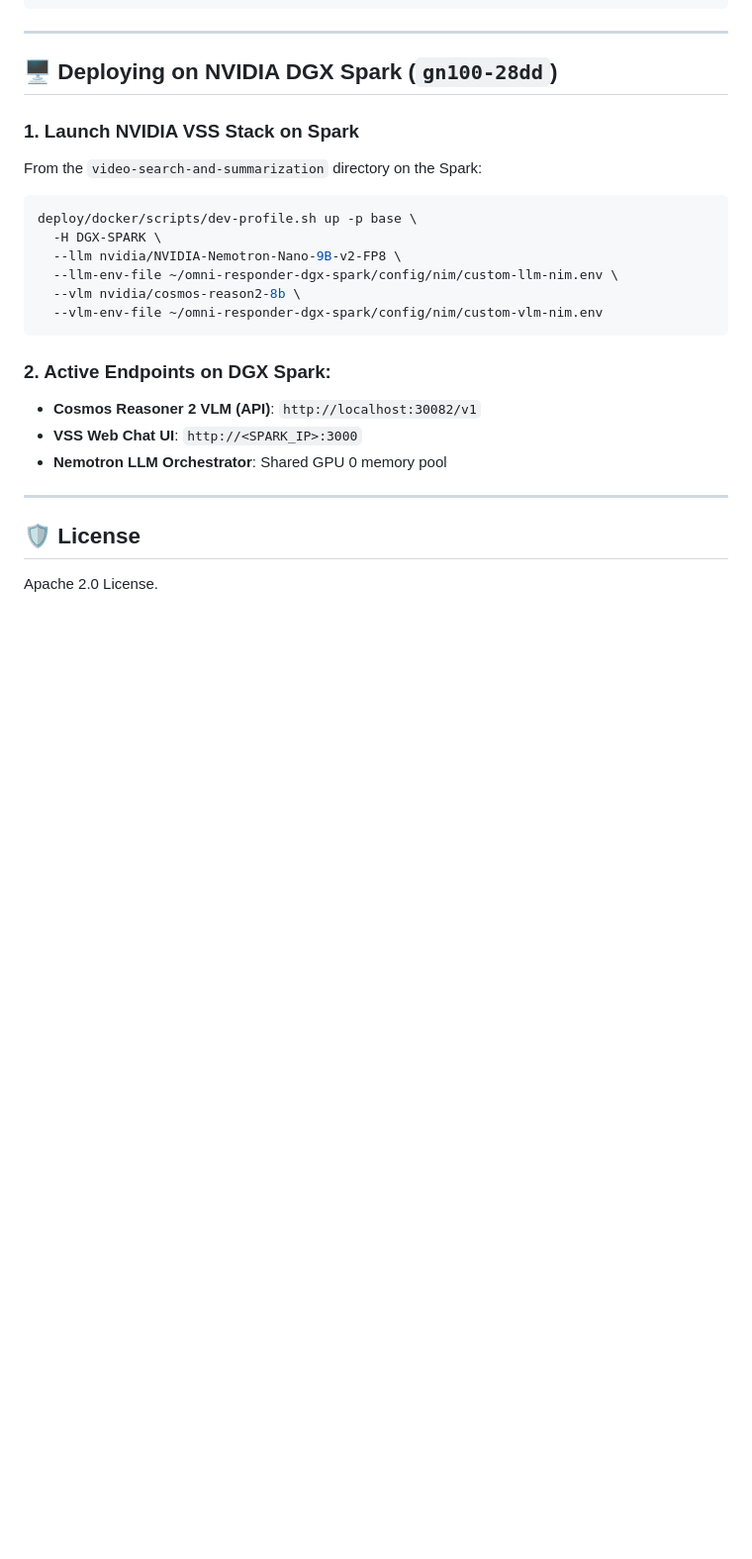
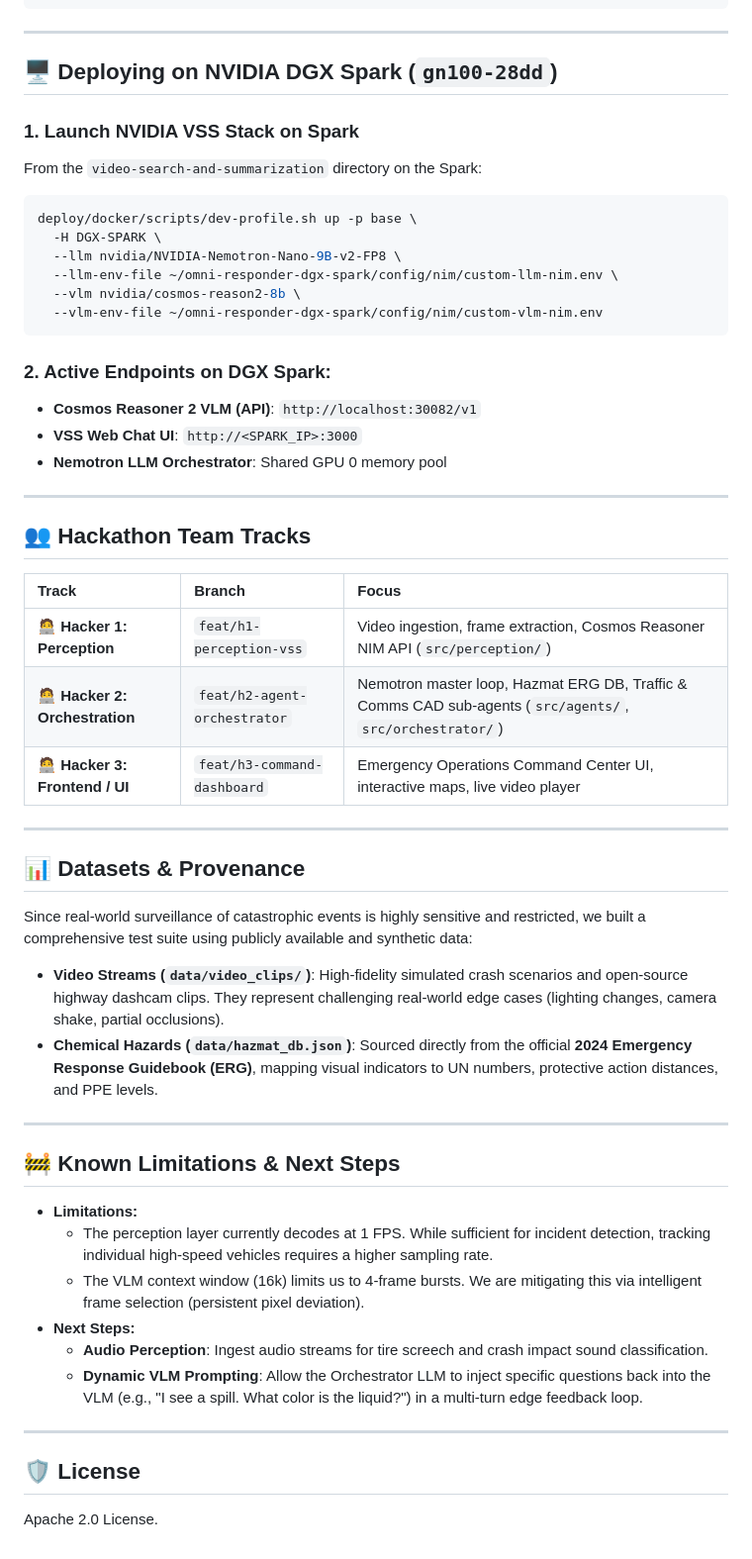
Before and after one commit to vshah-se/omni-responder-dgx-spark, a Markdown page: README.md, the part around one of its changes. Shown at 99% size. Rendered like a GitHub page; blank space fills up the shorter version.

Commit message:
Docs: Add UI running instructions, Datasets, and Limitations to README

```diff
--- a/README.md
+++ b/README.md
@@ -163,6 +181,35 @@ deploy/docker/scripts/dev-profile.sh up -p base \
 
 ---
 
+## 👥 Hackathon Team Tracks
+
+| Track | Branch | Focus |
+| :--- | :--- | :--- |
+| **🧑‍💻 Hacker 1: Perception** | `feat/h1-perception-vss` | Video ingestion, frame extraction, Cosmos Reasoner NIM API (`src/perception/`) |
+| **🧑‍💻 Hacker 2: Orchestration** | `feat/h2-agent-orchestrator` | Nemotron master loop, Hazmat ERG DB, Traffic & Comms CAD sub-agents (`src/agents/`, `src/orchestrator/`) |
+| **🧑‍💻 Hacker 3: Frontend / UI** | `feat/h3-command-dashboard` | Emergency Operations Command Center UI, interactive maps, live video player |
+
+---
+
+## 📊 Datasets & Provenance
+
+Since real-world surveillance of catastrophic events is highly sensitive and restricted, we built a comprehensive test suite using publicly available and synthetic data:
+* **Video Streams (`data/video_clips/`)**: High-fidelity simulated crash scenarios and open-source highway dashcam clips. They represent challenging real-world edge cases (lighting changes, camera shake, partial occlusions).
+* **Chemical Hazards (`data/hazmat_db.json`)**: Sourced directly from the official **2024 Emergency Response Guidebook (ERG)**, mapping visual indicators to UN numbers, protective action distances, and PPE levels.
+
+---
+
+## 🚧 Known Limitations & Next Steps
+
+* **Limitations:**
+  * The perception layer currently decodes at 1 FPS. While sufficient for incident detection, tracking individual high-speed vehicles requires a higher sampling rate.
+  * The VLM context window (16k) limits us to 4-frame bursts. We are mitigating this via intelligent frame selection (persistent pixel deviation).
+* **Next Steps:**
+  * **Audio Perception**: Ingest audio streams for tire screech and crash impact sound classification.
+  * **Dynamic VLM Prompting**: Allow the Orchestrator LLM to inject specific questions back into the VLM (e.g., "I see a spill. What color is the liquid?") in a multi-turn edge feedback loop.
+
+---
+
 ## 🛡️ License
 
 Apache 2.0 License.
```
Also changed, not shown: other parts of README.md (+19 -1 lines).
